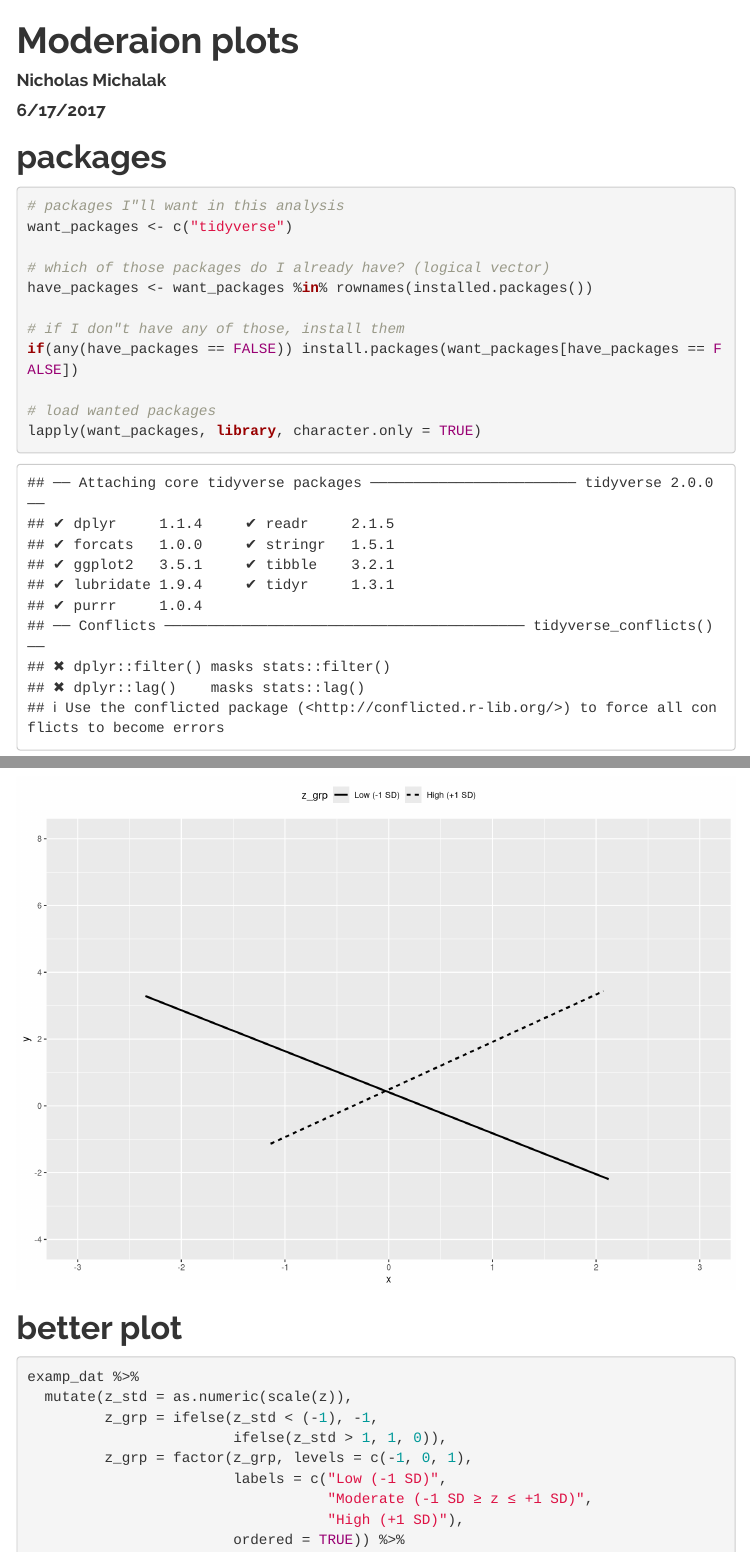
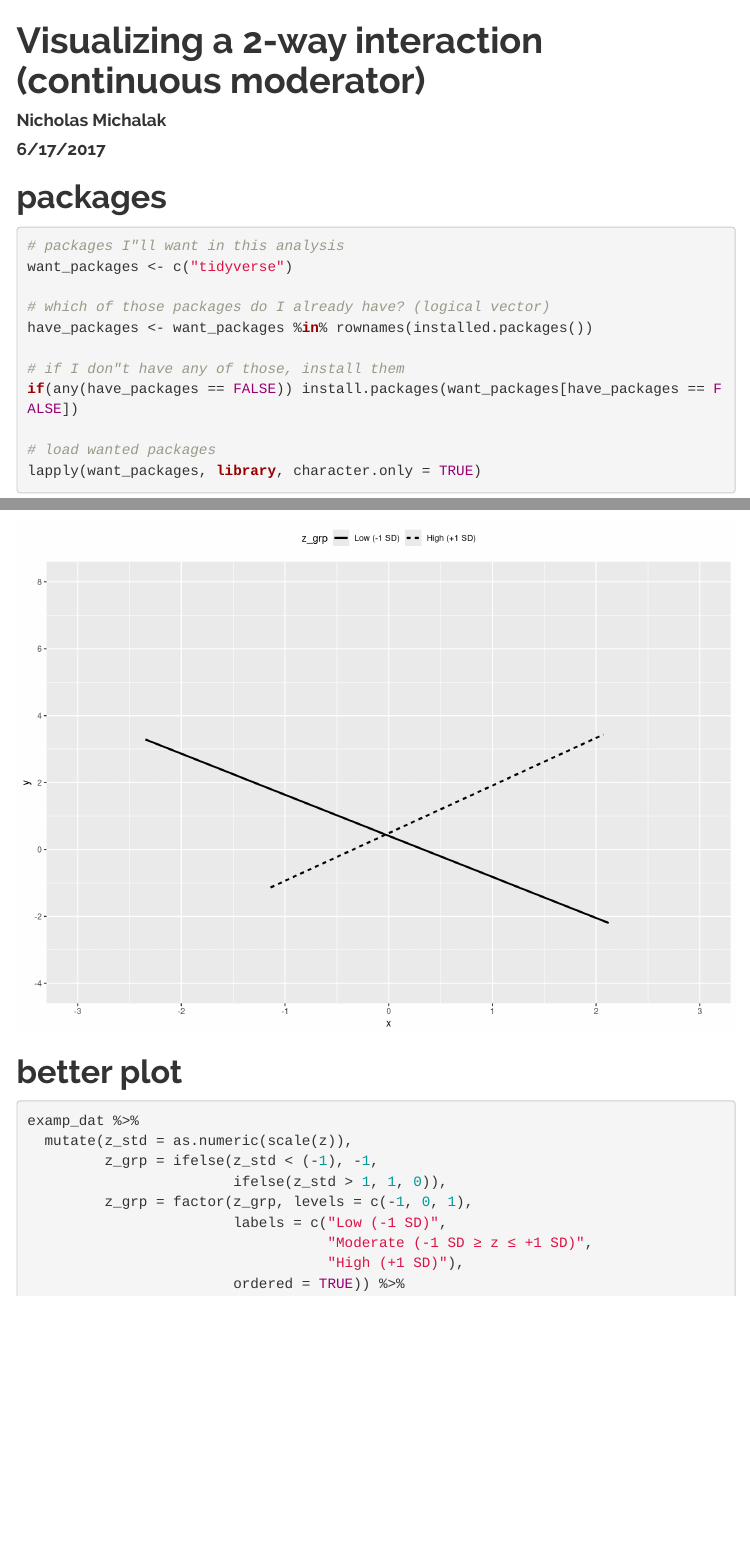
Before and after one commit to nmmichalak/novum_R_ganum, an R Markdown document (visualizing_moderation/visualizing_moderation.Rmd): the page in a window 1100 px wide, from its top, and a second part further down, joined at a grey line. Rendered offline with R 4.5, knitr and Pandoc, with nearby package versions; menus at the side of the page are left out.

Commit message:
renaming

```diff
--- a/visualizing_moderation/Untitled.Rmd
+++ b/visualizing_moderation/visualizing_moderation.Rmd
@@ -1,5 +1,5 @@
 ---
-title: "Moderaion plots"
+title: "Visualizing a 2-way interaction (continuous moderator)"
 author: "Nicholas Michalak"
 date: "6/17/2017"
 output:
```
Also changed, not shown: visualizing_moderation/Untitled_files/figure-html/unnamed-chunk-8-1.png (deleted), visualizing_moderation/visualizing_moderation.html, visualizing_moderation/visualizing_moderation.md, visualizing_moderation/visualizing_moderation_files/figure-html/unnamed-chunk-4-1.png (renamed from visualizing_moderation/Untitled_files/figure-html/unnamed-chunk-4-1.png), visualizing_moderation/visualizing_moderation_files/figure-html/unnamed-chunk-5-1.png (renamed from visualizing_moderation/Untitled_files/figure-html/unnamed-chunk-5-1.png), visualizing_moderation/visualizing_moderation_files/figure-html/unnamed-chunk-6-1.png (renamed from visualizing_moderation/Untitled_files/figure-html/unnamed-chunk-6-1.png), visualizing_moderation/visualizing_moderation_files/figure-html/unnamed-chunk-7-1.png (renamed from visualizing_moderation/Untitled_files/figure-html/unnamed-chunk-7-1.png).
